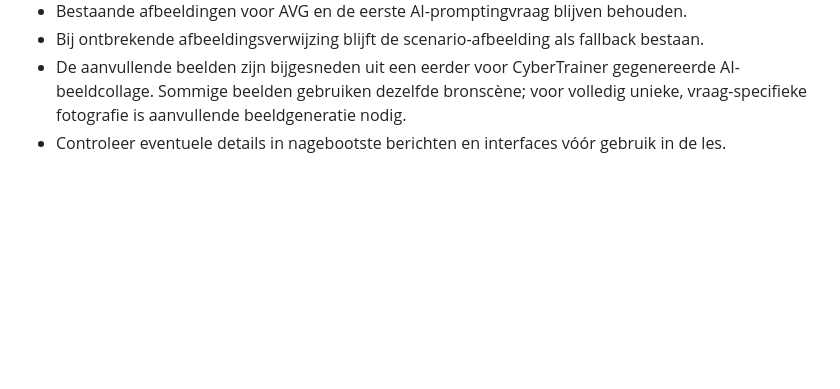
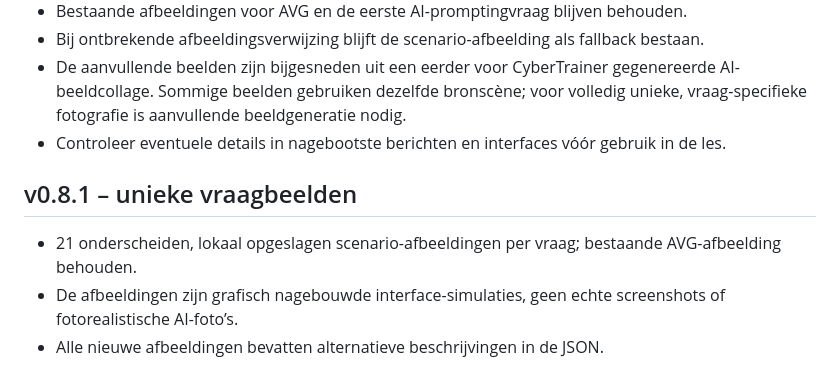
Before and after one commit to mlozeman-creator/online-cyber-trainer, a Markdown page: README.md, the part around the change. GitHub-like rendering; blank space fills up the shorter version.

Commit message:
Update README with v0.8.1 features for images
Added details about unique question images and their descriptions.

```diff
--- a/README.md
+++ b/README.md
@@ -110,3 +110,9 @@ Drie eerder nog lege afbeeldingsplaatsen zijn ingevuld: phishing, social media &
 - Bij ontbrekende afbeeldingsverwijzing blijft de scenario-afbeelding als fallback bestaan.
 - De aanvullende beelden zijn bijgesneden uit een eerder voor CyberTrainer gegenereerde AI-beeldcollage. Sommige beelden gebruiken dezelfde bronscène; voor volledig unieke, vraag-specifieke fotografie is aanvullende beeldgeneratie nodig.
 - Controleer eventuele details in nagebootste berichten en interfaces vóór gebruik in de les.
+
+
+## v0.8.1 – unieke vraagbeelden
+- 21 onderscheiden, lokaal opgeslagen scenario-afbeeldingen per vraag; bestaande AVG-afbeelding behouden.
+- De afbeeldingen zijn grafisch nagebouwde interface-simulaties, geen echte screenshots of fotorealistische AI-foto’s.
+- Alle nieuwe afbeeldingen bevatten alternatieve beschrijvingen in de JSON.
```
